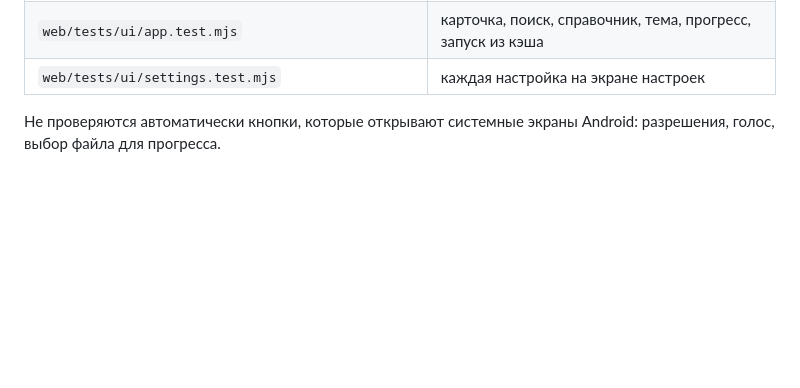
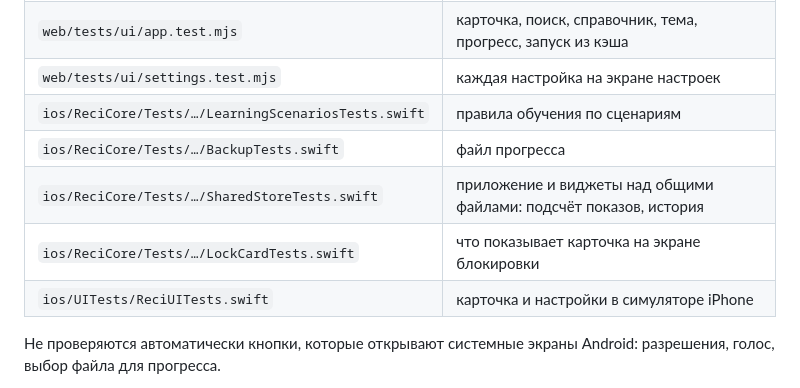
Before and after one commit to finist0/reci, a Markdown page: docs/development.md, the part around the change. Rendered like a GitHub page; blank space fills up the shorter version.

Commit message:
docs: List the iPhone test files
The table of test files in the developer guide now names the iPhone
ones next to the Android and web files.

Signed-off-by: Konstantin Khorenko <khorenko@gmail.com>

```diff
--- a/docs/development.md
+++ b/docs/development.md
@@ -110,6 +110,11 @@ python3 -m venv /path/to/venv
 | `web/tests/backup.test.mjs` | файл прогресса |
 | `web/tests/ui/app.test.mjs` | карточка, поиск, справочник, тема, прогресс, запуск из кэша |
 | `web/tests/ui/settings.test.mjs` | каждая настройка на экране настроек |
+| `ios/ReciCore/Tests/…/LearningScenariosTests.swift` | правила обучения по сценариям |
+| `ios/ReciCore/Tests/…/BackupTests.swift` | файл прогресса |
+| `ios/ReciCore/Tests/…/SharedStoreTests.swift` | приложение и виджеты над общими файлами: подсчёт показов, история |
+| `ios/ReciCore/Tests/…/LockCardTests.swift` | что показывает карточка на экране блокировки |
+| `ios/UITests/ReciUITests.swift` | карточка и настройки в симуляторе iPhone |
 
 Не проверяются автоматически кнопки, которые открывают системные экраны Android:
 разрешения, голос, выбор файла для прогресса.
```
